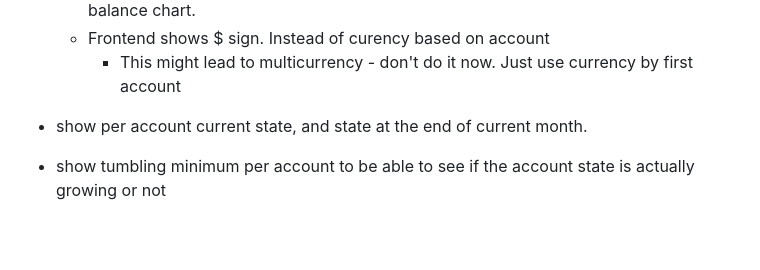
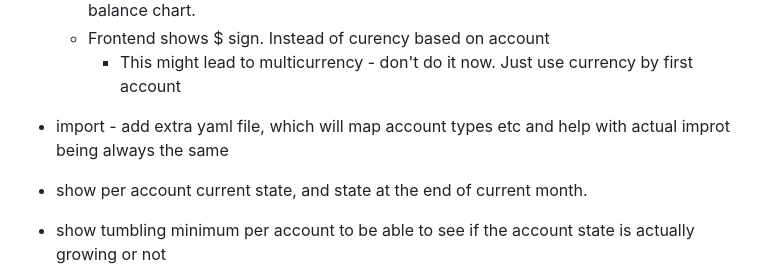
Before and after one commit to jonatlib/finrust, a Markdown page: TODO.md, the part around the change. Drawn GitHub-style; blank space fills up the shorter version.

```diff
--- a/TODO.md
+++ b/TODO.md
@@ -22,6 +22,9 @@ Fin avg expense per month and tumbling and chart and same for income
     - The stats on the account detail page don't match with data in balance - i believe the balance chart.
     - Frontend shows $ sign. Instead of curency based on account
         - This might lead to multicurrency - don't do it now. Just use currency by first account
+
+
+- import - add extra yaml file, which will map account types etc and help with actual improt being always the same
 
 
 - show per account current state, and state at the end of current month.
```
